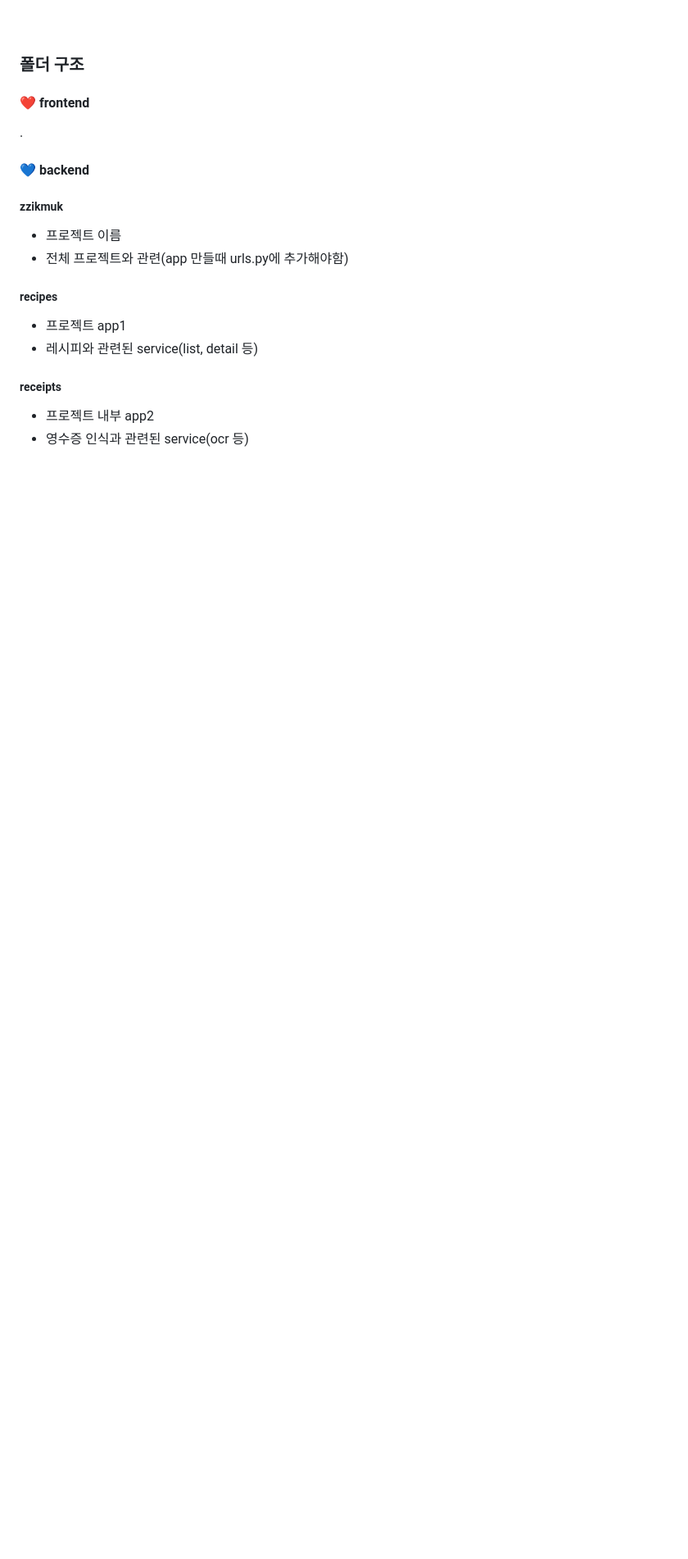
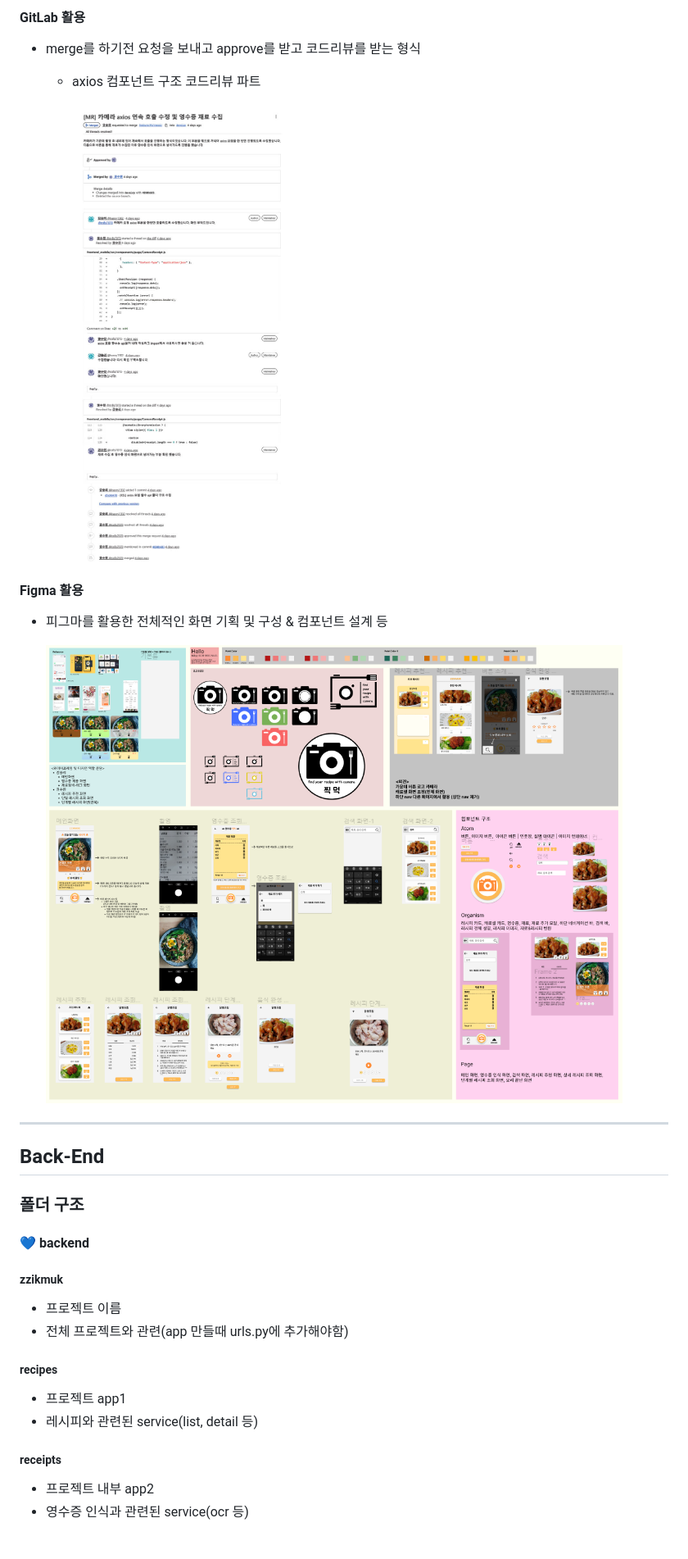
Before and after one commit to cheecrma/ZZIKMUK, a Markdown page: README.md, the part around the change printed below. Shown: that part at 82% size. Drawn GitHub-style; pictures changed too: pictures/코드리뷰.png (added), pictures/피그마활용.PNG.png (added); blank space fills up the shorter version.

Commit message:
[KSL] Update Front-end Readme

```diff
--- a/README.md
+++ b/README.md
@@ -58,8 +150,22 @@
+#### GitLab 활용
+
+- merge를 하기전 요청을 보내고 approve를 받고 코드리뷰를 받는 형식
+
+  - axios 컴포넌트 구조 코드리뷰 파트
+
+    ![image info](./pictures/코드리뷰.png)
+
+#### Figma 활용
+
+- 피그마를 활용한 전체적인 화면 기획 및 구성 & 컴포넌트 설계 등
+
+  ![image info](./pictures/피그마활용.PNG.png)
+
+---
+
+## Back-End
+
 ### 폴더 구조
-
-#### :heart: frontend
-
-.
 
 #### :blue_heart: backend
 
```
Also changed, not shown: other parts of README.md (+92 -4 lines), pictures/atomic-design-process.png (added).
